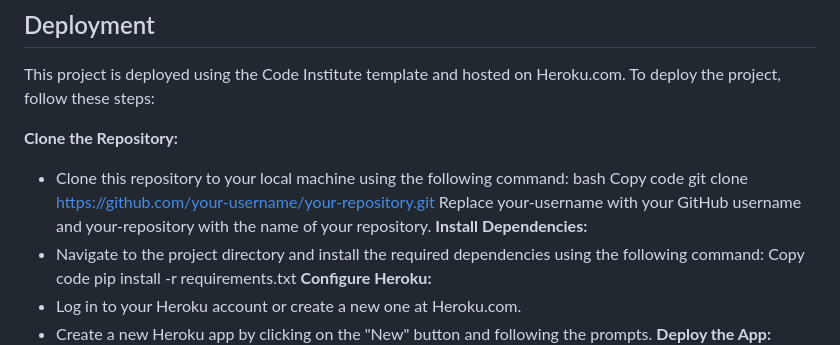
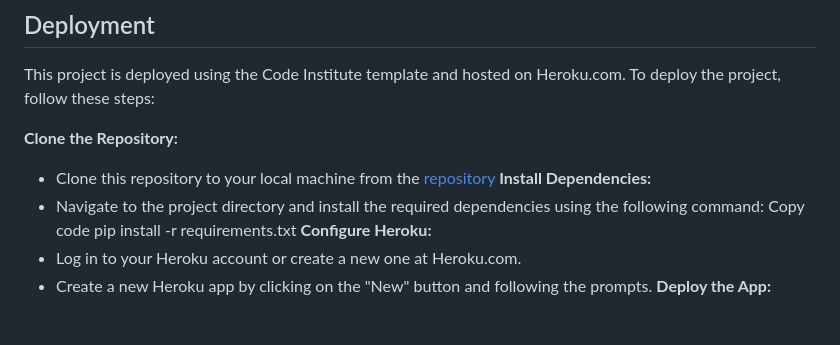
Before and after one commit to Code-Institute-Submissions/QAV-T-p3.XO, a Markdown page: README.md, the part around the change printed below. Drawn GitHub-style; blank space fills up the shorter version.

```diff
--- a/README.md
+++ b/README.md
@@ -93,11 +94,7 @@ Confirm: The game should exit.
 This project is deployed using the Code Institute template and hosted on Heroku.com. To deploy the project, follow these steps:
 
 **Clone the Repository:**
-- Clone this repository to your local machine using the following command:
-bash
-Copy code
-git clone https://github.com/your-username/your-repository.git
-Replace your-username with your GitHub username and your-repository with the name of your repository.
+- Clone this repository to your local machine from the [repository](https://github.com/QAV-T/p3.XO)
 **Install Dependencies:**
 - Navigate to the project directory and install the required dependencies using the following command:
 Copy code
```
Also changed, not shown: other parts of README.md (+1 -0 lines).
